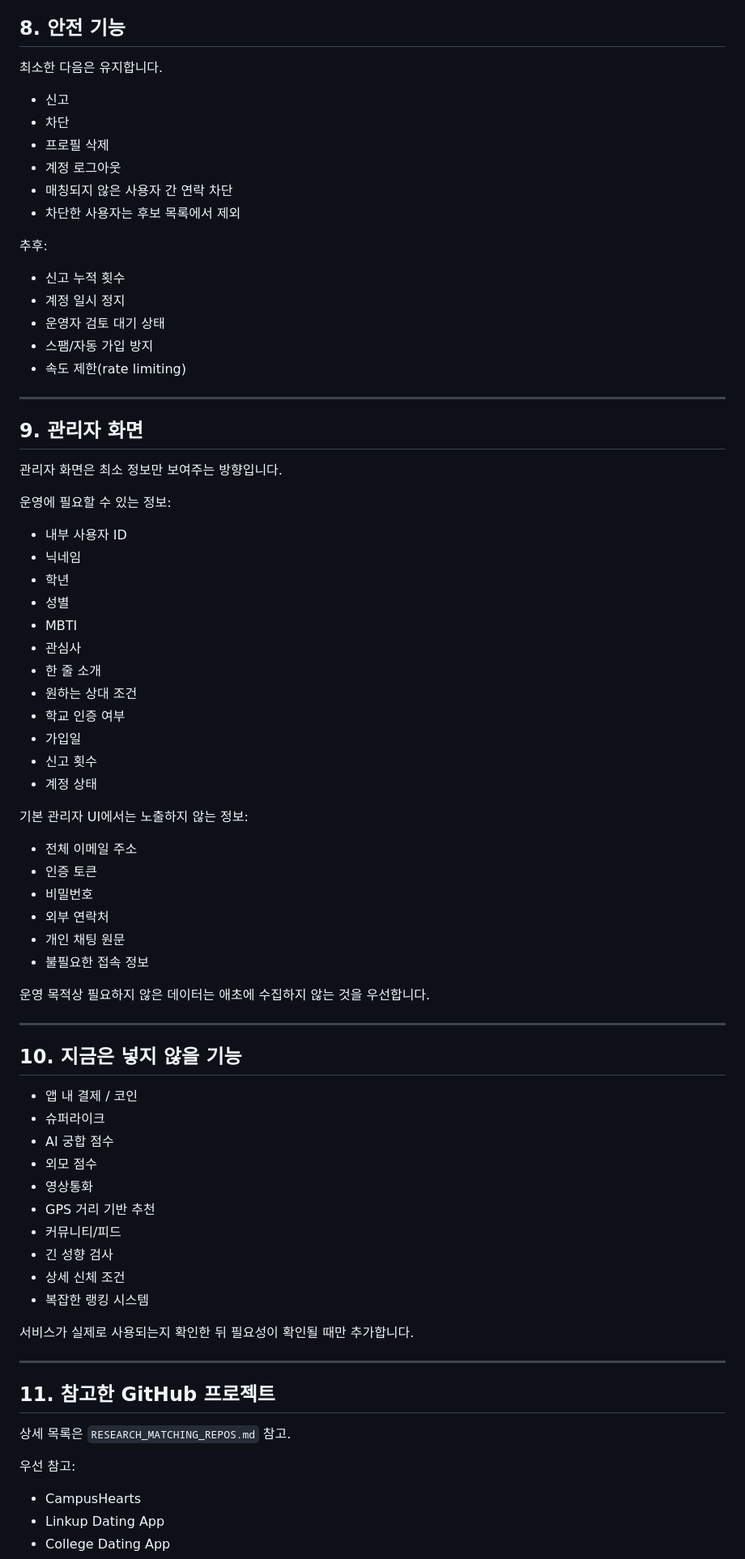
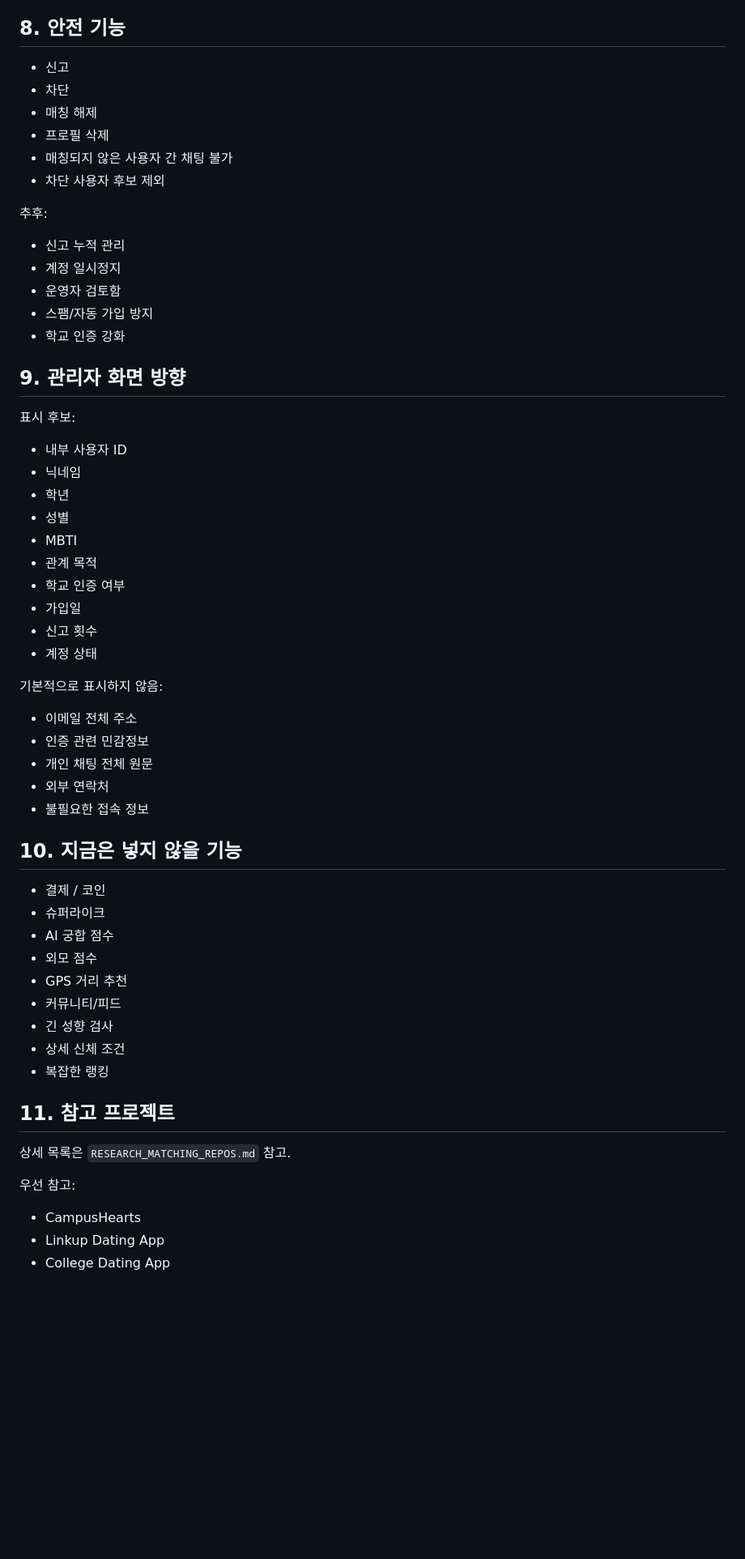
Before and after one commit to usernameisuser11/everytimematch, a Markdown page: PRODUCT_DECISIONS.md, the part around one of its changes. Shown at 81% size. Drawn GitHub-style; blank space fills up the shorter version.

```diff
--- a/PRODUCT_DECISIONS.md
+++ b/PRODUCT_DECISIONS.md
@@ -163,80 +124,58 @@
 
 ## 8. 안전 기능
 
-최소한 다음은 유지합니다.
-
 - 신고
 - 차단
+- 매칭 해제
 - 프로필 삭제
-- 계정 로그아웃
-- 매칭되지 않은 사용자 간 연락 차단
-- 차단한 사용자는 후보 목록에서 제외
+- 매칭되지 않은 사용자 간 채팅 불가
+- 차단 사용자 후보 제외
 
 추후:
+- 신고 누적 관리
+- 계정 일시정지
+- 운영자 검토함
+- 스팸/자동 가입 방지
+- 학교 인증 강화
 
-- 신고 누적 횟수
-- 계정 일시 정지
-- 운영자 검토 대기 상태
-- 스팸/자동 가입 방지
-- 속도 제한(rate limiting)
+## 9. 관리자 화면 방향
 
----
-
-## 9. 관리자 화면
-
-관리자 화면은 최소 정보만 보여주는 방향입니다.
-
-운영에 필요할 수 있는 정보:
-
+표시 후보:
 - 내부 사용자 ID
 - 닉네임
 - 학년
 - 성별
 - MBTI
-- 관심사
-- 한 줄 소개
-- 원하는 상대 조건
+- 관계 목적
 - 학교 인증 여부
 - 가입일
 - 신고 횟수
 - 계정 상태
 
-기본 관리자 UI에서는 노출하지 않는 정보:
-
-- 전체 이메일 주소
-- 인증 토큰
-- 비밀번호
+기본적으로 표시하지 않음:
+- 이메일 전체 주소
+- 인증 관련 민감정보
+- 개인 채팅 전체 원문
 - 외부 연락처
-- 개인 채팅 원문
 - 불필요한 접속 정보
-
-운영 목적상 필요하지 않은 데이터는 애초에 수집하지 않는 것을 우선합니다.
-
----
 
 ## 10. 지금은 넣지 않을 기능
 
-- 앱 내 결제 / 코인
+- 결제 / 코인
 - 슈퍼라이크
 - AI 궁합 점수
 - 외모 점수
-- 영상통화
-- GPS 거리 기반 추천
+- GPS 거리 추천
 - 커뮤니티/피드
 - 긴 성향 검사
 - 상세 신체 조건
-- 복잡한 랭킹 시스템
+- 복잡한 랭킹
 
-서비스가 실제로 사용되는지 확인한 뒤 필요성이 확인될 때만 추가합니다.
-
----
-
-## 11. 참고한 GitHub 프로젝트
+## 11. 참고 프로젝트
 
 상세 목록은 `RESEARCH_MATCHING_REPOS.md` 참고.
 
 우선 참고:
-
 - CampusHearts
 - Linkup Dating App
 - College Dating App
```
Also changed, not shown: other parts of PRODUCT_DECISIONS.md (+67 -115 lines).
